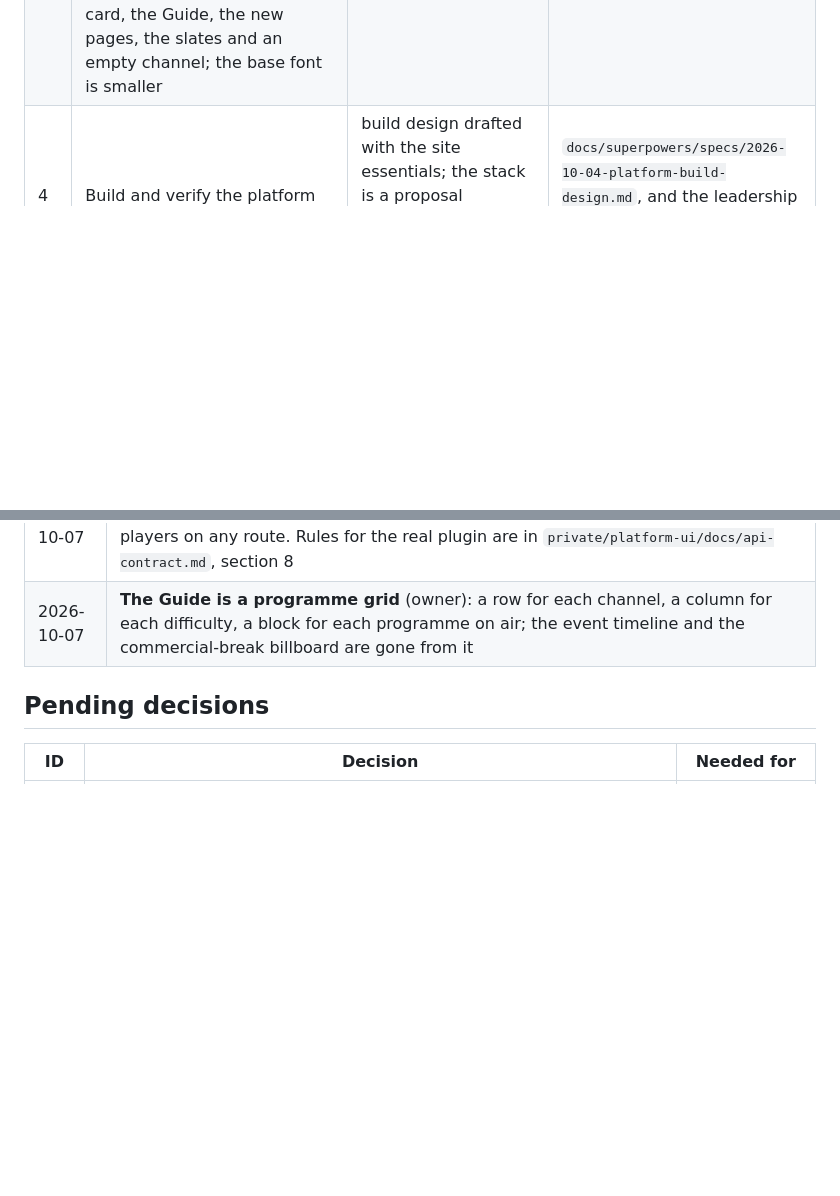
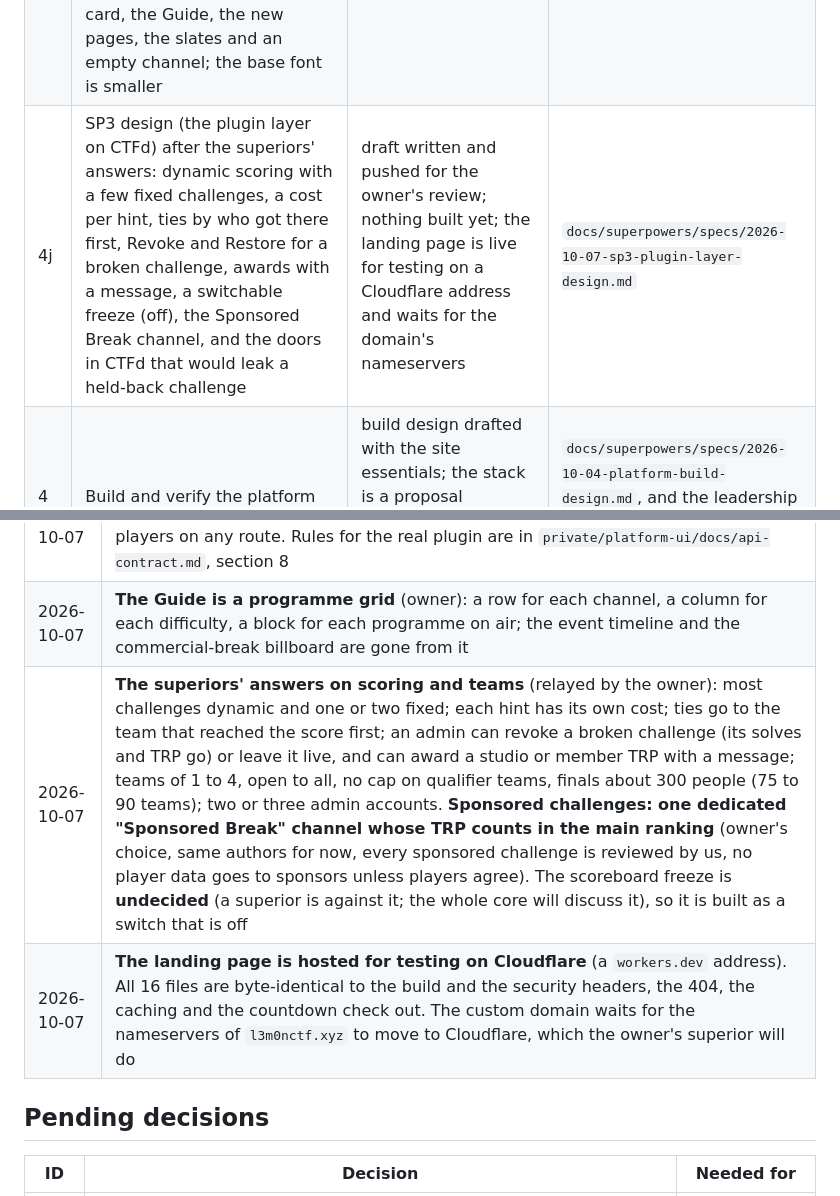
Before and after one commit to sivaahari/L3m0nCTF, a Markdown page: PROGRESS.md, 2 parts joined by grey strips. Drawn GitHub-style; blank space fills up the shorter version.

Commit message:
docs: progress for the SP3 design, the superiors' answers on scoring and the sponsored channel, and the landing page hosted for testing on Cloudflare

```diff
--- a/PROGRESS.md
+++ b/PROGRESS.md
@@ -36,6 +36,7 @@ Phase: design and the first build steps; the stack was approved on 2026-10-06 (D
 | 4g | Penetration-test bundle for leadership's testers: the whole website as Docker images with a one-file Compose setup, demo accounts and challenges, a README with scope, rules and known findings | built and proved end to end from a clean start (landing page, sign-in, flag, feed, administrator boundary on and off) | [pentest bundle](docs/deploy/pentest-bundle.md) |
 | 4h | Owner review of the platform pages (2026-10-07): the board is approved; the Guide is now a programme grid instead of the event timeline; every easter egg removed from the landing page and the platform pages; the flag format is `L3m0n{...}` everywhere (author kit, sample challenges, scanners); and the crew can control which channels and challenges are on air and when (release control, built into the prototype and written down as rules for the real plugin) | done and tested: 254 unit tests and 4,471 browser checks on the platform pages, 28 and 458 on the landing page, 67 kit tests, an independent Opus audit with its findings fixed; `docs/deploy/go-live-inputs.md` says what is hostable now and what we need from the owner | `private/platform-ui/docs/api-contract.md` section 8, `docs/deploy/go-live-inputs.md` |
 | 4i | Second owner review of the pages (2026-10-07): **TRP** (television rating points) replaces "points" in every word a person reads; CLEAN mode and the Help button are gone; the header has the L3m0n-TV banner, Scoreboard and a notifications bell; new Scoreboard ("TRP ratings") and Notifications pages; one small Filter button and bigger channel cards on the board; the Guide leads with the studio's TRP and what each member brought in, with the channel progress behind one button; the lemon mascot is bigger on the landing page and appears on the sign-in card, the Guide, the new pages, the slates and an empty channel; the base font is smaller | done and tested: 279 unit tests and 4,652 browser checks on the platform pages, 28 and 457 on the landing page, an independent Opus audit with its findings fixed, the penetration-test bundle rebuilt; the landing page still has no way to the sign-in page until `links.login` is set | `private/platform-ui/docs/api-contract.md`, `docs/deploy/go-live-inputs.md` |
+| 4j | SP3 design (the plugin layer on CTFd) after the superiors' answers: dynamic scoring with a few fixed challenges, a cost per hint, ties by who got there first, Revoke and Restore for a broken challenge, awards with a message, a switchable freeze (off), the Sponsored Break channel, and the doors in CTFd that would leak a held-back challenge | draft written and pushed for the owner's review; nothing built yet; the landing page is live for testing on a Cloudflare address and waits for the domain's nameservers | `docs/superpowers/specs/2026-10-07-sp3-plugin-layer-design.md` |
 | 4 | Build and verify the platform | build design drafted with the site essentials; the stack is a proposal awaiting leadership (D15); first plan covers SP0 to SP2 | `docs/superpowers/specs/2026-10-04-platform-build-design.md`, and the leadership proposal PDF in the private repo |
 
 ## Decisions
@@ -64,6 +65,8 @@ Phase: design and the first build steps; the stack was approved on 2026-10-06 (D
 | 2026-10-07 | **No easter eggs anywhere** (owner): removed from the landing page and the platform pages; the earlier request for them is withdrawn |
 | 2026-10-07 | **The crew controls what is on air and when** (owner): every channel and challenge is released, withheld or scheduled; a withheld challenge does not exist for players on any route. Rules for the real plugin are in `private/platform-ui/docs/api-contract.md`, section 8 |
 | 2026-10-07 | **The Guide is a programme grid** (owner): a row for each channel, a column for each difficulty, a block for each programme on air; the event timeline and the commercial-break billboard are gone from it |
+| 2026-10-07 | **The superiors' answers on scoring and teams** (relayed by the owner): most challenges dynamic and one or two fixed; each hint has its own cost; ties go to the team that reached the score first; an admin can revoke a broken challenge (its solves and TRP go) or leave it live, and can award a studio or member TRP with a message; teams of 1 to 4, open to all, no cap on qualifier teams, finals about 300 people (75 to 90 teams); two or three admin accounts. **Sponsored challenges: one dedicated "Sponsored Break" channel whose TRP counts in the main ranking** (owner's choice, same authors for now, every sponsored challenge is reviewed by us, no player data goes to sponsors unless players agree). The scoreboard freeze is **undecided** (a superior is against it; the whole core will discuss it), so it is built as a switch that is off |
+| 2026-10-07 | **The landing page is hosted for testing on Cloudflare** (a `workers.dev` address). All 16 files are byte-identical to the build and the security headers, the 404, the caching and the countdown check out. The custom domain waits for the nameservers of `l3m0nctf.xyz` to move to Cloudflare, which the owner's superior will do |
 
 ## Pending decisions
 
```
